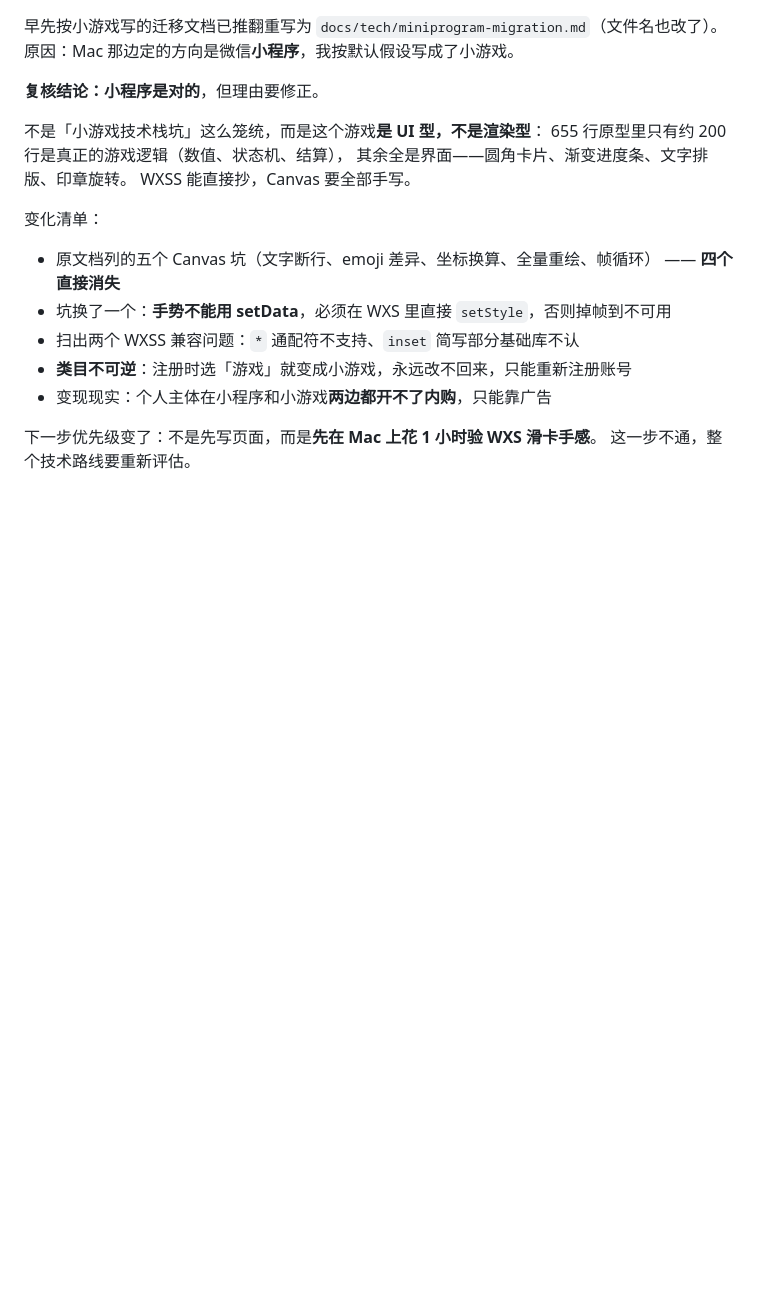
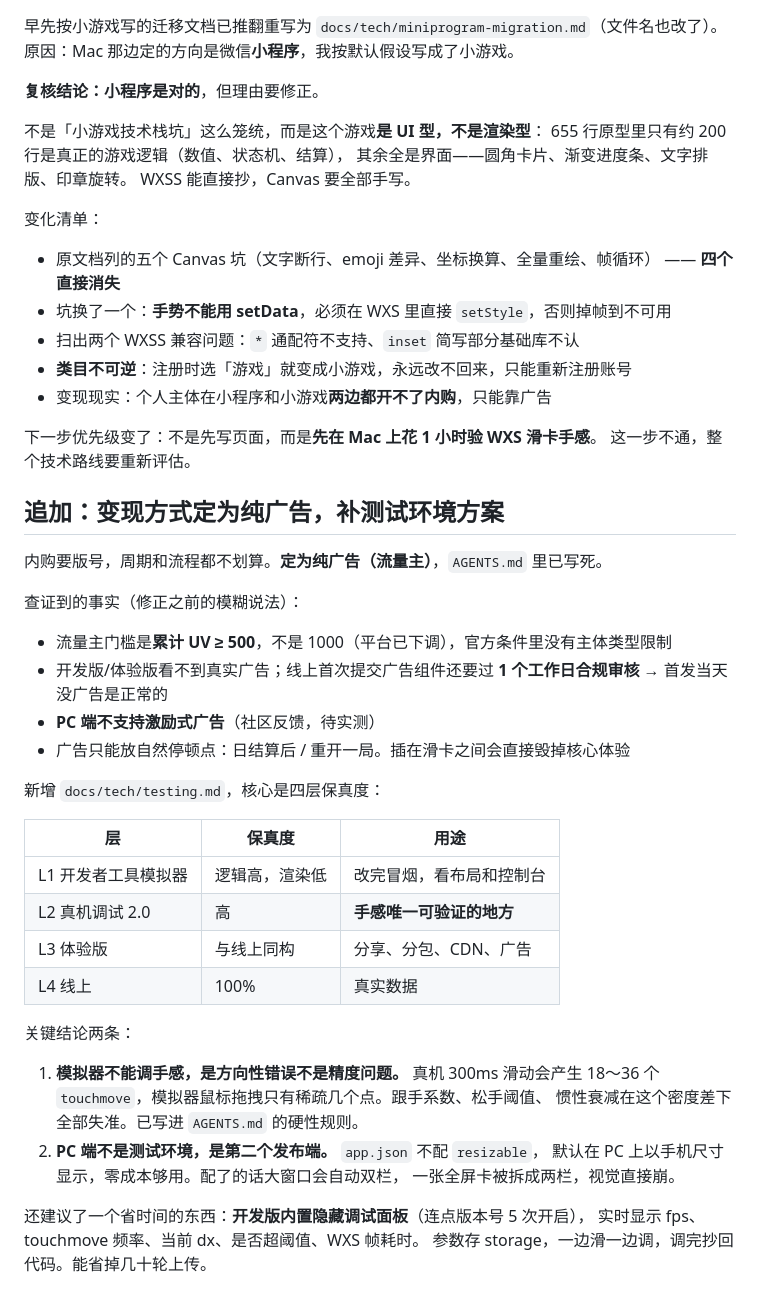
Before and after one commit to ricol-yu/mini-game-stock, a Markdown page: docs/devlog/2026-10-18.md, the part around the change. Drawn GitHub-style; blank space fills up the shorter version.

```diff
--- a/docs/devlog/2026-10-18.md
+++ b/docs/devlog/2026-10-18.md
@@ -72,3 +72,37 @@ WXSS 能直接抄，Canvas 要全部手写。
 
 下一步优先级变了：不是先写页面，而是**先在 Mac 上花 1 小时验 WXS 滑卡手感**。
 这一步不通，整个技术路线要重新评估。
+
+## 追加：变现方式定为纯广告，补测试环境方案
+
+内购要版号，周期和流程都不划算。**定为纯广告（流量主）**，`AGENTS.md` 里已写死。
+
+查证到的事实（修正之前的模糊说法）：
+
+- 流量主门槛是**累计 UV ≥ 500**，不是 1000（平台已下调），官方条件里没有主体类型限制
+- 开发版/体验版看不到真实广告；线上首次提交广告组件还要过 **1 个工作日合规审核**
+  → 首发当天没广告是正常的
+- **PC 端不支持激励式广告**（社区反馈，待实测）
+- 广告只能放自然停顿点：日结算后 / 重开一局。插在滑卡之间会直接毁掉核心体验
+
+新增 `docs/tech/testing.md`，核心是四层保真度：
+
+| 层 | 保真度 | 用途 |
+|---|---|---|
+| L1 开发者工具模拟器 | 逻辑高，渲染低 | 改完冒烟，看布局和控制台 |
+| L2 真机调试 2.0 | 高 | **手感唯一可验证的地方** |
+| L3 体验版 | 与线上同构 | 分享、分包、CDN、广告 |
+| L4 线上 | 100% | 真实数据 |
+
+关键结论两条：
+
+1. **模拟器不能调手感，是方向性错误不是精度问题。** 真机 300ms 滑动会产生
+   18～36 个 `touchmove`，模拟器鼠标拖拽只有稀疏几个点。跟手系数、松手阈值、
+   惯性衰减在这个密度差下全部失准。已写进 `AGENTS.md` 的硬性规则。
+2. **PC 端不是测试环境，是第二个发布端。** `app.json` 不配 `resizable`，
+   默认在 PC 上以手机尺寸显示，零成本够用。配了的话大窗口会自动双栏，
+   一张全屏卡被拆成两栏，视觉直接崩。
+
+还建议了一个省时间的东西：**开发版内置隐藏调试面板**（连点版本号 5 次开启），
+实时显示 fps、touchmove 频率、当前 dx、是否超阈值、WXS 帧耗时。
+参数存 storage，一边滑一边调，调完抄回代码。能省掉几十轮上传。
```
Also changed, not shown: AGENTS.md (+7 -1 lines), docs/tech/testing.md (added, +171 -0 lines).
